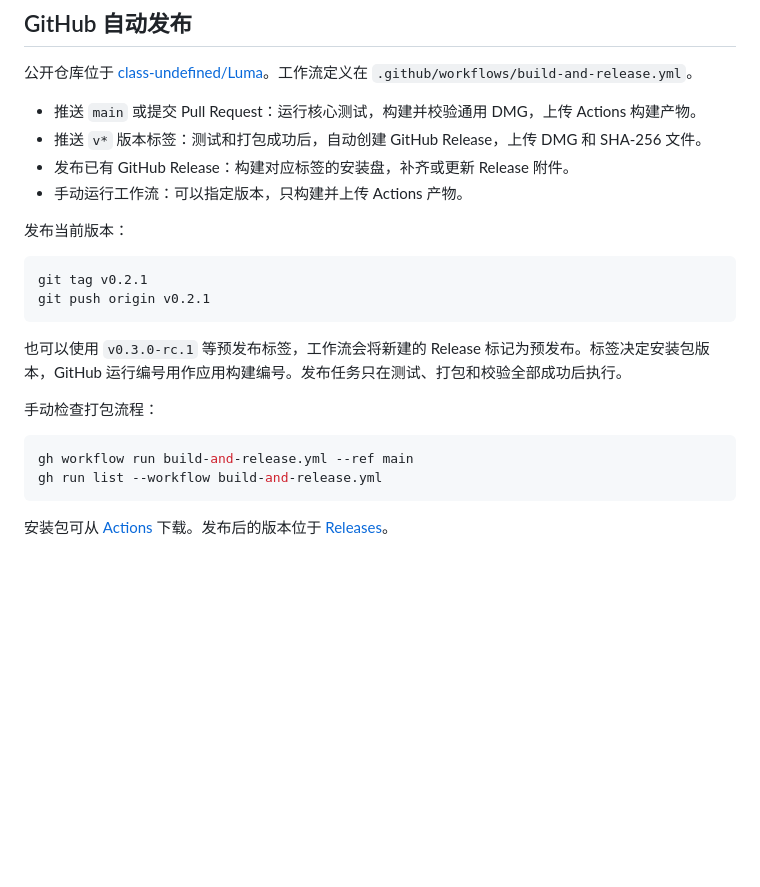
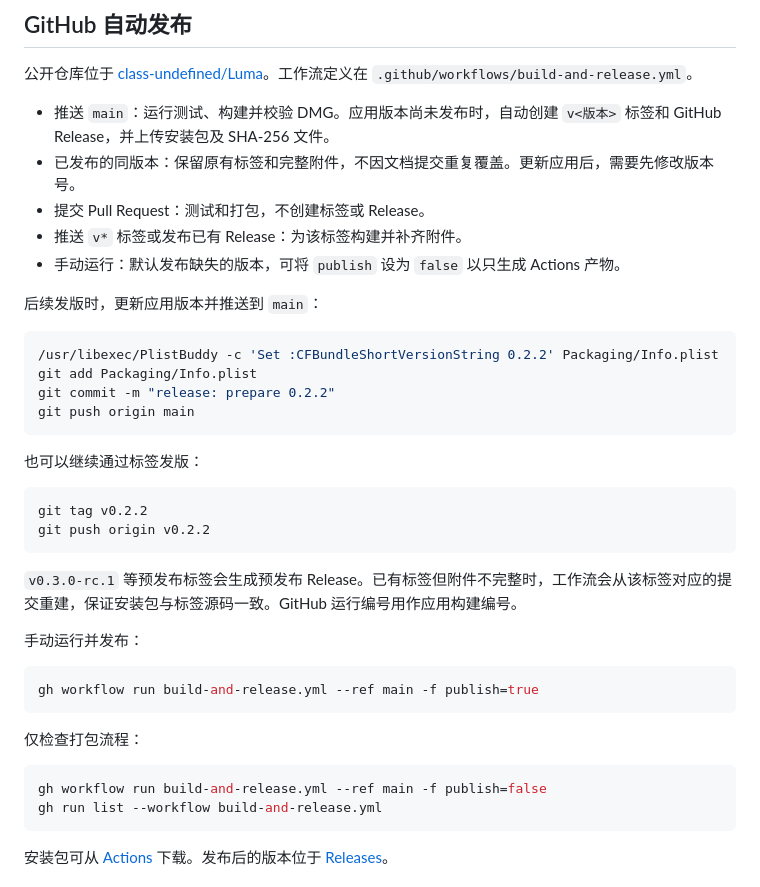
Before and after one commit to class-undefined/Luma, a Markdown page: README.md, the part around one of its changes. Rendered like a GitHub page; blank space fills up the shorter version.

````diff
--- a/README.md
+++ b/README.md
@@ -64,24 +88,40 @@ shasum -a 256 -c Luma-0.2.1-universal.dmg.sha256
 
 公开仓库位于 [class-undefined/Luma](https://github.com/class-undefined/Luma)。工作流定义在 `.github/workflows/build-and-release.yml`。
 
-- 推送 `main` 或提交 Pull Request：运行核心测试，构建并校验通用 DMG，上传 Actions 构建产物。
-- 推送 `v*` 版本标签：测试和打包成功后，自动创建 GitHub Release，上传 DMG 和 SHA-256 文件。
-- 发布已有 GitHub Release：构建对应标签的安装盘，补齐或更新 Release 附件。
-- 手动运行工作流：可以指定版本，只构建并上传 Actions 产物。
+- 推送 `main`：运行测试、构建并校验 DMG。应用版本尚未发布时，自动创建 `v<版本>` 标签和 GitHub Release，并上传安装包及 SHA-256 文件。
+- 已发布的同版本：保留原有标签和完整附件，不因文档提交重复覆盖。更新应用后，需要先修改版本号。
+- 提交 Pull Request：测试和打包，不创建标签或 Release。
+- 推送 `v*` 标签或发布已有 Release：为该标签构建并补齐附件。
+- 手动运行：默认发布缺失的版本，可将 `publish` 设为 `false` 以只生成 Actions 产物。
 
-发布当前版本：
+后续发版时，更新应用版本并推送到 `main`：
 
 ```bash
-git tag v0.2.1
-git push origin v0.2.1
+/usr/libexec/PlistBuddy -c 'Set :CFBundleShortVersionString 0.2.2' Packaging/Info.plist
+git add Packaging/Info.plist
+git commit -m "release: prepare 0.2.2"
+git push origin main
 ```
 
-也可以使用 `v0.3.0-rc.1` 等预发布标签，工作流会将新建的 Release 标记为预发布。标签决定安装包版本，GitHub 运行编号用作应用构建编号。发布任务只在测试、打包和校验全部成功后执行。
-
-手动检查打包流程：
+也可以继续通过标签发版：
 
 ```bash
-gh workflow run build-and-release.yml --ref main
+git tag v0.2.2
+git push origin v0.2.2
+```
+
+`v0.3.0-rc.1` 等预发布标签会生成预发布 Release。已有标签但附件不完整时，工作流会从该标签对应的提交重建，保证安装包与标签源码一致。GitHub 运行编号用作应用构建编号。
+
+手动运行并发布：
+
+```bash
+gh workflow run build-and-release.yml --ref main -f publish=true
+```
+
+仅检查打包流程：
+
+```bash
+gh workflow run build-and-release.yml --ref main -f publish=false
 gh run list --workflow build-and-release.yml
 ```
 
````
Also changed, not shown: other parts of README.md (+25 -1 lines), docs/screenshots/settings.png (added), 2 other files.
